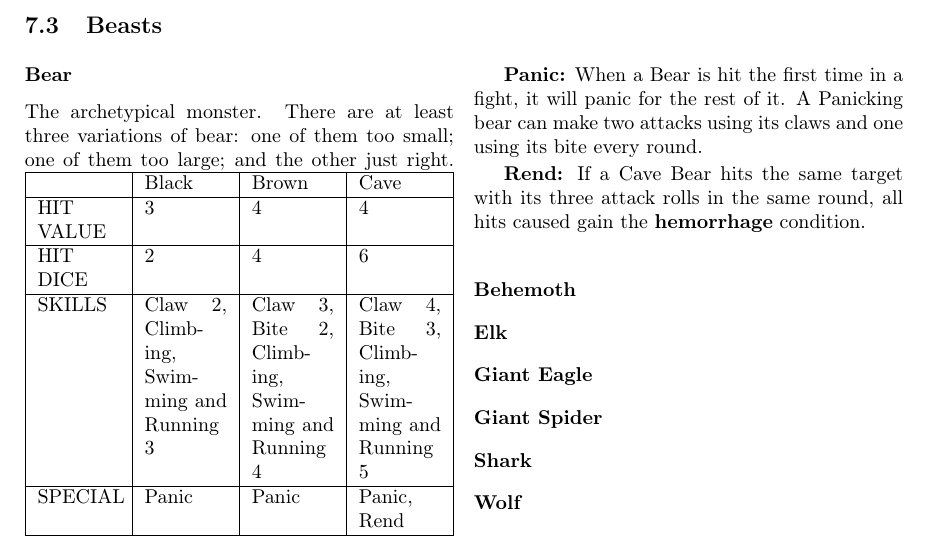
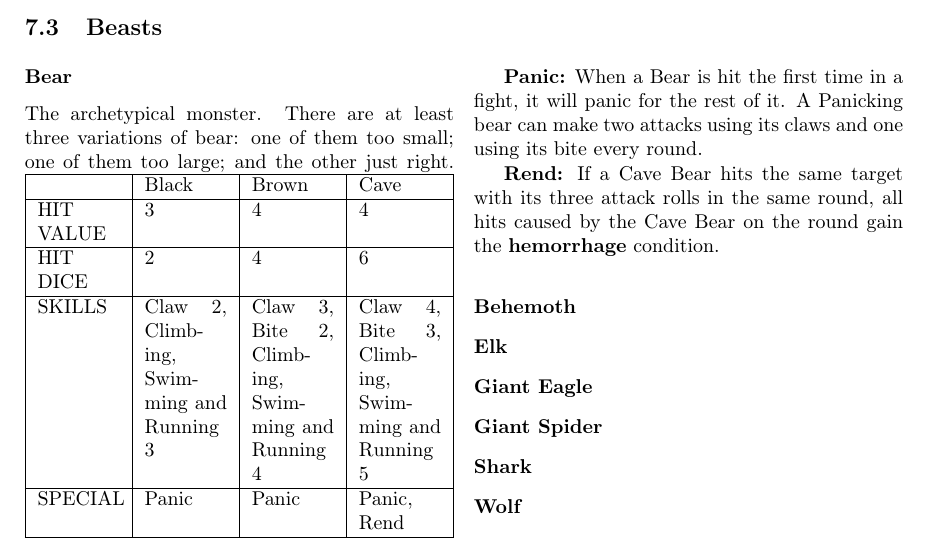
Before and after one commit to NeonManifest/neon-manifesto, a LaTeX document (main.tex, which reads chapter/foes.tex): part of page 27 of 31, cut so that both start at the same text. Compiled offline with pdfLaTeX.

Commit message:
quick fix

```diff
--- a/chapter/foes.tex
+++ b/chapter/foes.tex
@@ -104,7 +104,7 @@ Foes with one HIT DIE cannot be made champions from their roll.
 
     \textbf{Panic:} When a Bear is hit the first time in a fight, it will panic for the rest of it. A Panicking bear can make two attacks using its claws and one using its bite every round.
 
-    \textbf{Rend:} If a Cave Bear hits the same target with its three attack rolls in the same round, all hits caused gain the \textbf{hemorrhage} condition.
+    \textbf{Rend:} If a Cave Bear hits the same target with its three attack rolls in the same round, all hits caused by the Cave Bear on the round gain the \textbf{hemorrhage} condition.
     \subsubsection*{Behemoth}\label{foe:behemoth}
     \subsubsection*{Elk}\label{foe:elk}
     \subsubsection*{Giant Eagle}\label{foe:giant-eagle}
```
Also changed, not shown: main.pdf.
